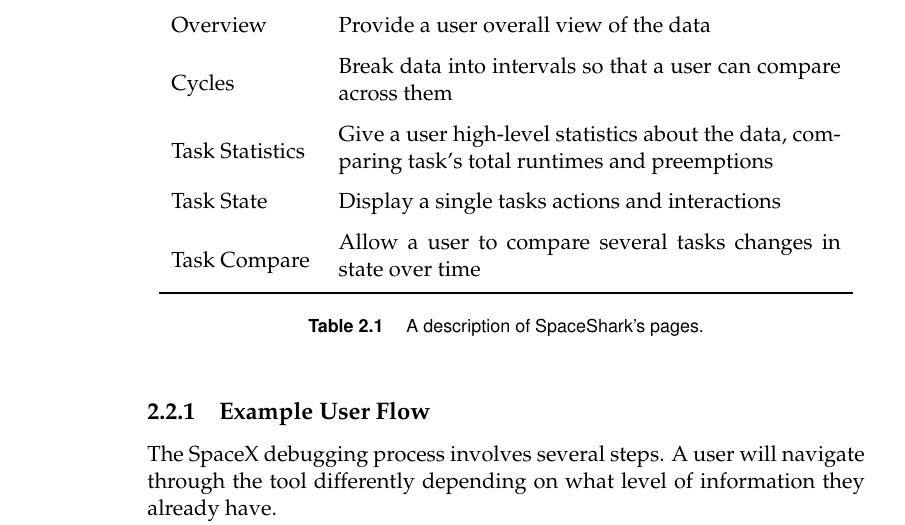
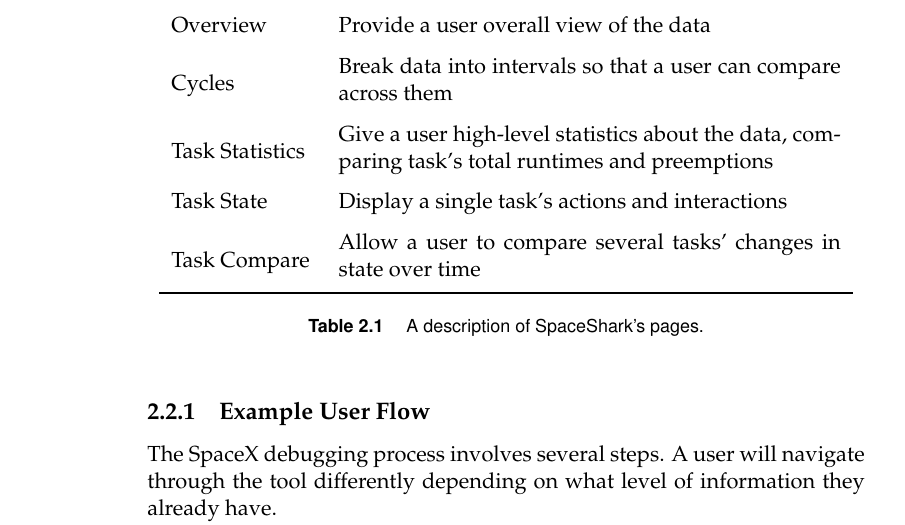
Before and after one commit to golden3point14/SpaceX14, a LaTeX thesis (latex/spacex-final-report.tex): part of page 10 of 50, cut so that both start at the same text. Compiled offline with pdfLaTeX.

Commit message:
non picture related changes committed

```diff
--- a/latex/spacex-final-report.tex
+++ b/latex/spacex-final-report.tex
@@ -288,9 +288,9 @@
         user can compare across them\\
       \multirow{2}{*}{Task Statistics} & Give a user high-level statistics
         about the data, comparing task's total runtimes and preemptions\\
-      Task State                       & Display a single tasks actions and
+      Task State                       & Display a single task's actions and
         interactions\\
-      \multirow{2}{*}{Task Compare}    & Allow a user to compare several tasks
+      \multirow{2}{*}{Task Compare}    & Allow a user to compare several tasks'
         changes in state over time\\
     \bottomrule
     \end{tabular}
```
